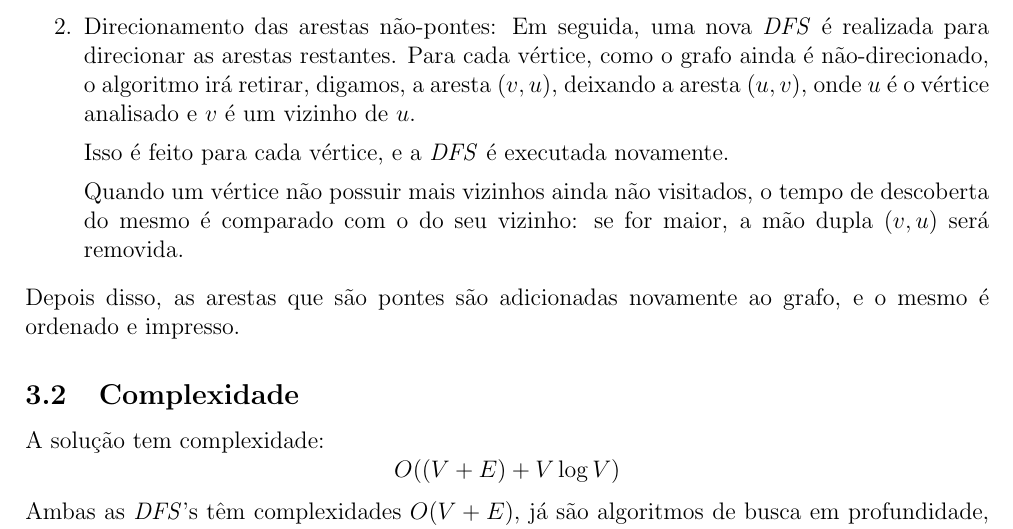
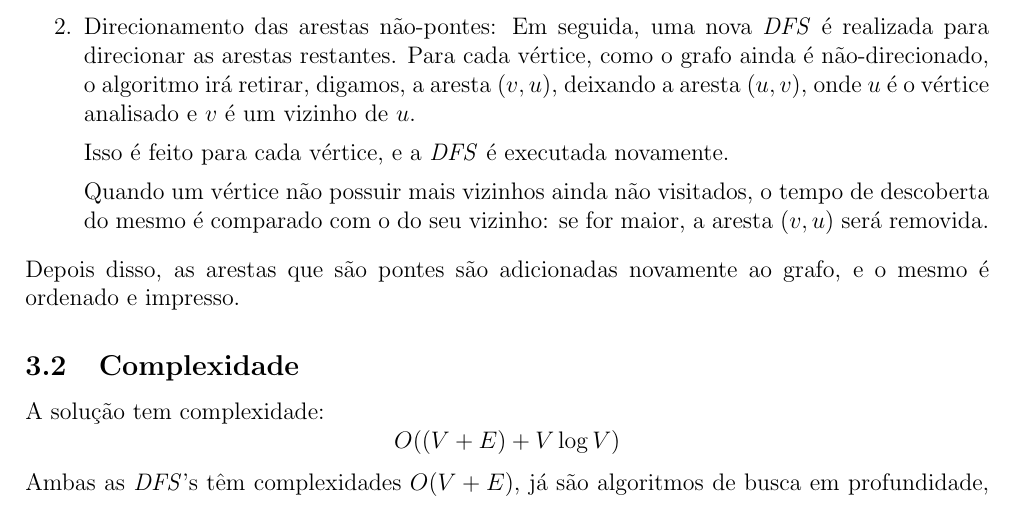
Before and after one commit to JoabBelmont/graph-theory-project, a LaTeX document (docs/report/report.tex): part of page 2 of 2, cut so that both start at the same text. Compiled offline with pdfLaTeX.

Commit message:
alter report (4)

```diff
--- a/docs/report/report.tex
+++ b/docs/report/report.tex
@@ -55,7 +55,7 @@
 
                     Isso é feito para cada vértice, e a \emph{DFS} é executada novamente.
 
-                    Quando um vértice não possuir mais vizinhos ainda não visitados, o tempo de descoberta do mesmo é comparado com o do seu vizinho: se for maior, a mão dupla $(v, u)$ será removida.
+                    Quando um vértice não possuir mais vizinhos ainda não visitados, o tempo de descoberta do mesmo é comparado com o do seu vizinho: se for maior, a aresta $(v, u)$ será removida.
             \end{enumerate}
             Depois disso, as arestas que são pontes são adicionadas novamente ao grafo, e o mesmo é ordenado e impresso.
 
```
Also changed, not shown: docs/report/report.pdf, report.pdf, 3 other files.
